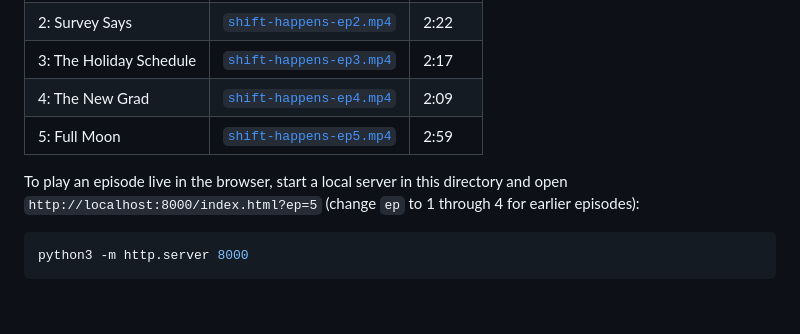
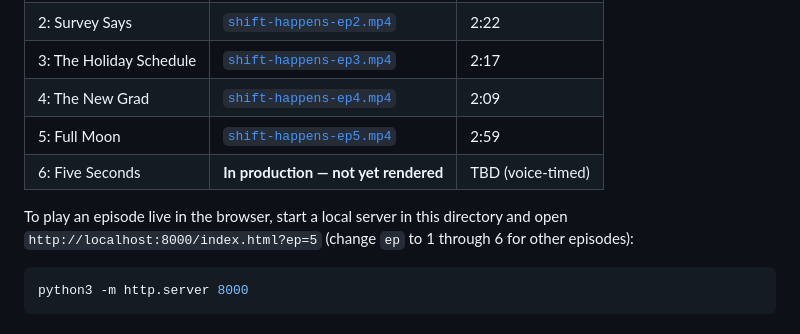
Before and after one commit to workblock100/workblock100, a Markdown page: fruit-video/README.md, the part around one of its changes. Drawn GitHub-style.

````diff
--- a/fruit-video/README.md
+++ b/fruit-video/README.md
@@ -10,9 +10,10 @@ Vertical 1080x1920, 30 fps, voiced, with captions. Made to be texted to a nurse.
 | 3: The Holiday Schedule | [`shift-happens-ep3.mp4`](shift-happens-ep3.mp4) | 2:17 |
 | 4: The New Grad | [`shift-happens-ep4.mp4`](shift-happens-ep4.mp4) | 2:09 |
 | 5: Full Moon | [`shift-happens-ep5.mp4`](shift-happens-ep5.mp4) | 2:59 |
+| 6: Five Seconds | **In production — not yet rendered** | TBD (voice-timed) |
 
 To play an episode live in the browser, start a local server in this directory and open
-`http://localhost:8000/index.html?ep=5` (change `ep` to 1 through 4 for earlier episodes):
+`http://localhost:8000/index.html?ep=5` (change `ep` to 1 through 6 for other episodes):
 
 ```bash
 python3 -m http.server 8000
````
Also changed, not shown: other parts of fruit-video/README.md (+34 -3 lines).
